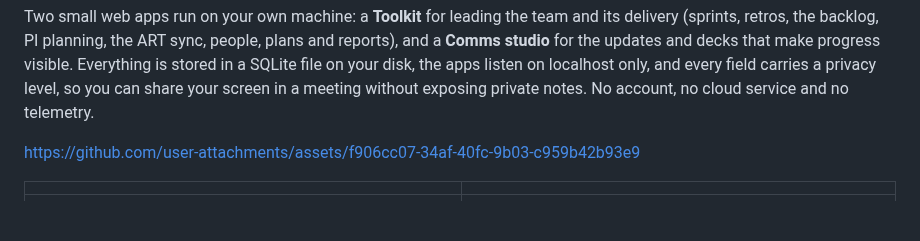
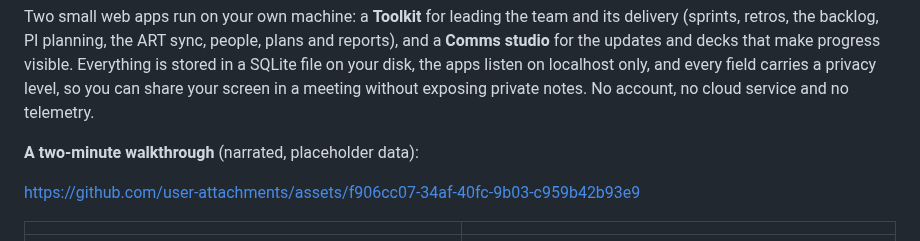
Before and after one commit to plutado/beanagileorg, a Markdown page: README.md, the part around the change. Rendered like a GitHub page; blank space fills up the shorter version.

Commit message:
Label the demo video in the README
Co-Authored-By: Claude Opus 5.5 <noreply@anthropic.com>

```diff
--- a/README.md
+++ b/README.md
@@ -18,9 +18,9 @@ In a typical week it helps you:
 
 Two small web apps run on your own machine: a **Toolkit** for leading the team and its delivery (sprints, retros, the backlog, PI planning, the ART sync, people, plans and reports), and a **Comms studio** for the updates and decks that make progress visible. Everything is stored in a SQLite file on your disk, the apps listen on localhost only, and every field carries a privacy level, so you can share your screen in a meeting without exposing private notes. No account, no cloud service and no telemetry.
 
+**A two-minute walkthrough** (narrated, placeholder data):
 
 https://github.com/user-attachments/assets/f906cc07-34af-40fc-9b03-c959b42b93e9
-
 
 | | |
 | --- | --- |
```
